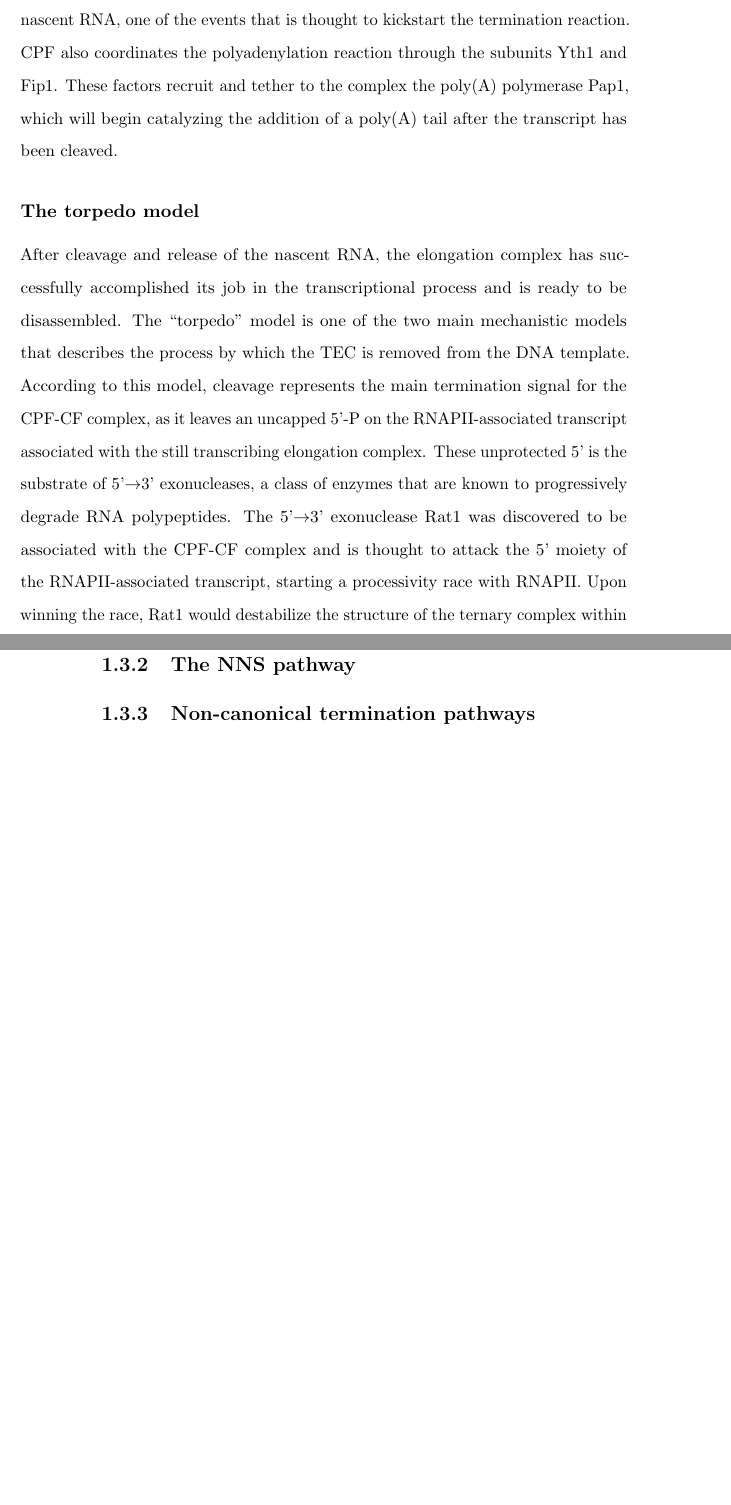
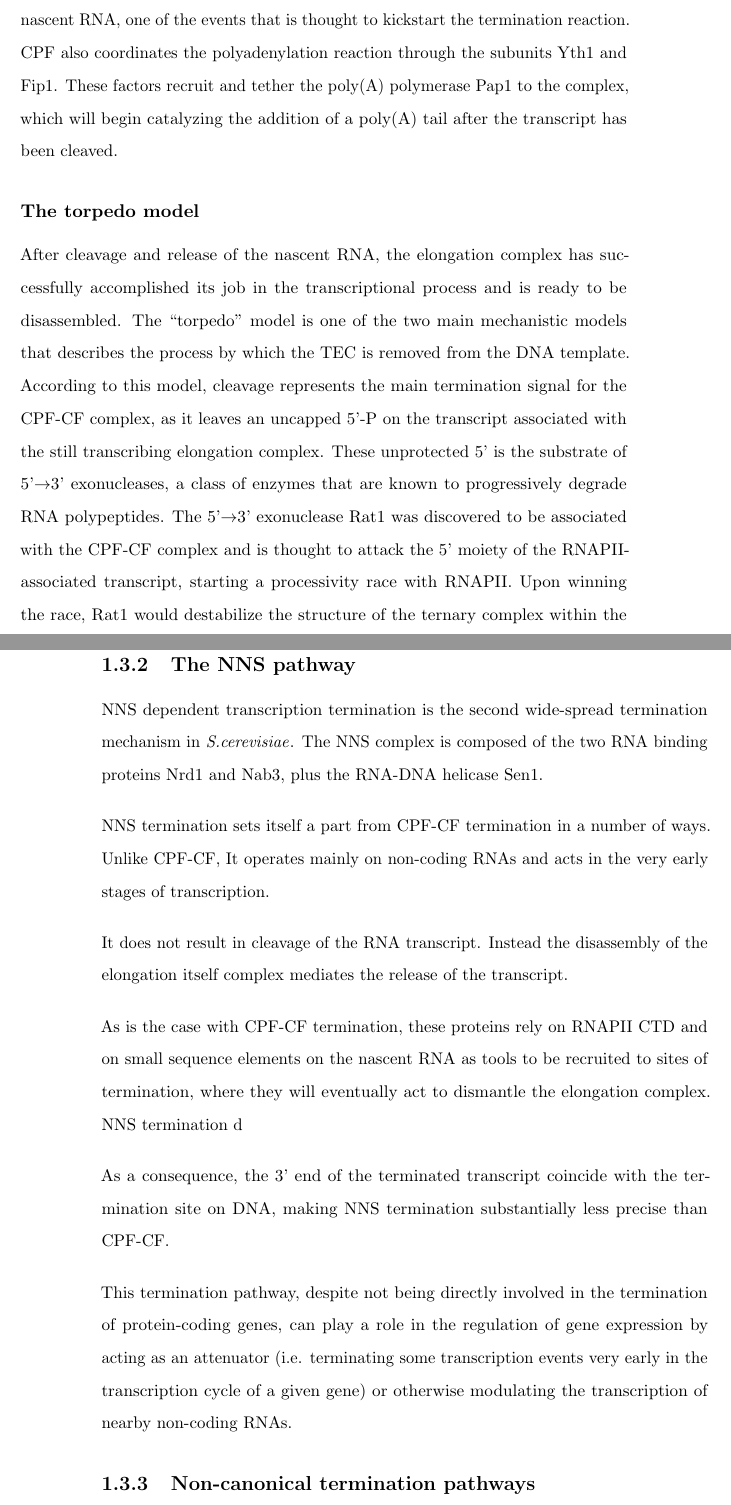
Before and after one commit to Slacanch/PhD_Thesis, a LaTeX thesis (main.tex, which reads chapters/introduction/transcription/termination.tex): two parts of pages 28 and 31 of 35, joined at a grey line, cut so that both start at the same text, the shorter picture padded with empty space. Compiled offline with pdfLaTeX.

Commit message:
started nns drafts

```diff
--- a/chapters/introduction/transcription/termination.tex
+++ b/chapters/introduction/transcription/termination.tex
@@ -43,13 +43,13 @@ Associated factors Rna14 and Pcf11 contribute to the assembly of the whole compl
 The bulk of the catalytic activity of the \gls{cpf} complex is contained in the \gls{cpfa} sub-complex.
 \gls{cpfa} directly contacts the cleavage site with its Ysh1 subunit and is responsible of the cleavage of the nascent RNA, one of the events that is thought to kickstart the termination reaction.
 \gls{cpfa} also coordinates the polyadenylation reaction through the subunits Yth1 and Fip1.
-These factors recruit and tether to the complex the poly(A) polymerase Pap1, which will begin catalyzing the addition of a poly(A) tail after the transcript has been cleaved.
+These factors recruit and tether the poly(A) polymerase Pap1 to the complex, which will begin catalyzing the addition of a poly(A) tail after the transcript has been cleaved.
 
 \subsubsection{The torpedo model}
 
 After cleavage and release of the nascent RNA, the elongation complex has successfully accomplished its job in the transcriptional process and is ready to be disassembled.
 The ``torpedo" model is one of the two main mechanistic models that describes the process by which the \gls{tec} is removed from the DNA template.
-According to this model, cleavage represents the main termination signal for the \gls{cpf} complex, as it leaves an uncapped 5'-P on the \gls{pol2}-associated transcript associated with the still transcribing elongation complex.
+According to this model, cleavage represents the main termination signal for the \gls{cpf} complex, as it leaves an uncapped 5'-P on the transcript associated with the still transcribing elongation complex.
 These unprotected 5' is the substrate of \FtoT{} exonucleases, a class of enzymes that are known to progressively degrade RNA polypeptides.
 The \FtoT{} exonuclease Rat1 was discovered to be associated with the \gls{cpf} complex and is thought to attack the 5' moiety of the \gls{pol2}-associated transcript, starting a processivity race with \gls{pol2}.
 Upon winning the race, Rat1 would destabilize the structure of the ternary complex within the polymerase, causing it to break apart and detach from the DNA template.
@@ -93,6 +93,29 @@ Despite recent advances and the rise of a unified model for transcription termin
 
 \subsection{The NNS pathway}
 
+\gls{nns} dependent transcription termination is the second wide-spread termination mechanism in \cer{}.
+The \gls{nns} complex is composed of the two RNA binding proteins Nrd1 and Nab3, plus the RNA-DNA helicase Sen1.
+
+\gls{nns} termination sets itself a part from \gls{cpf} termination in a number of ways.
+Unlike \gls{cpf}, It operates mainly on non-coding RNAs and acts in the very early stages of transcription.
+
+
+It does not result in cleavage of the RNA transcript.
+Instead the disassembly of the elongation itself complex mediates the release of the transcript.
+
+
+
+As is the case with \gls{cpf} termination, these proteins rely on \gls{pol2} \gls{ctd} and on small sequence elements on the nascent RNA as tools to be recruited to sites of termination, where they will eventually act to dismantle the elongation complex.
+\gls{nns} termination d
+
+As a consequence, the 3' end of the terminated transcript coincide with the termination site on DNA, making \gls{nns} termination substantially less precise than \gls{cpf}.
+
+This termination pathway, despite not being directly involved in the termination of protein-coding genes, can play a role in the regulation of gene expression by acting as an attenuator (i.e. terminating some  transcription events very early in the transcription cycle of a given gene) or otherwise modulating the transcription of nearby non-coding RNAs.
+
+
+
+
+
 
 
 \subsection{Non-canonical termination pathways}
```
Also changed, not shown: chapters/introduction/transcription/termination.tex (2 more changed lines).
